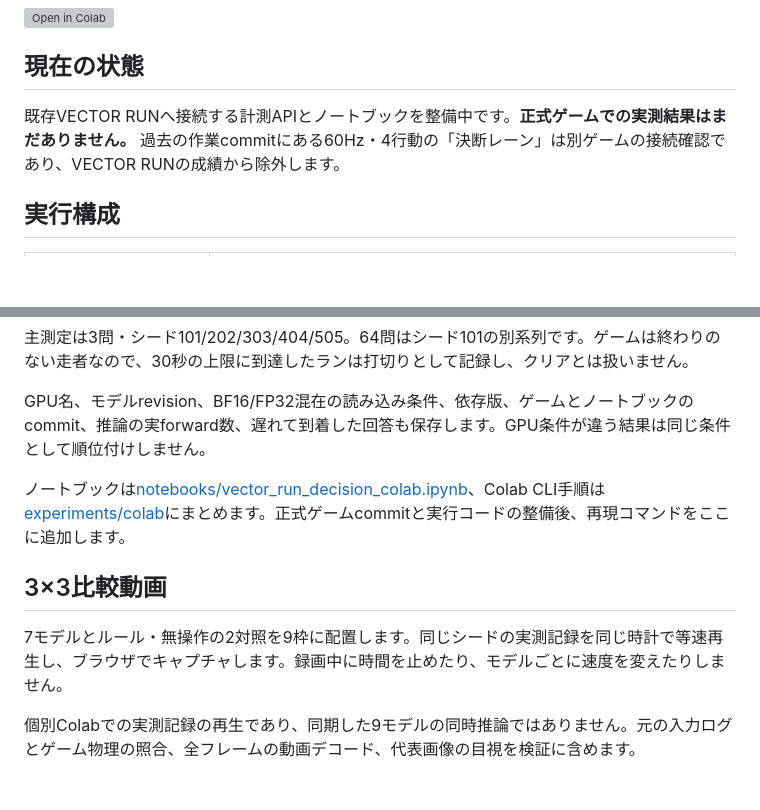
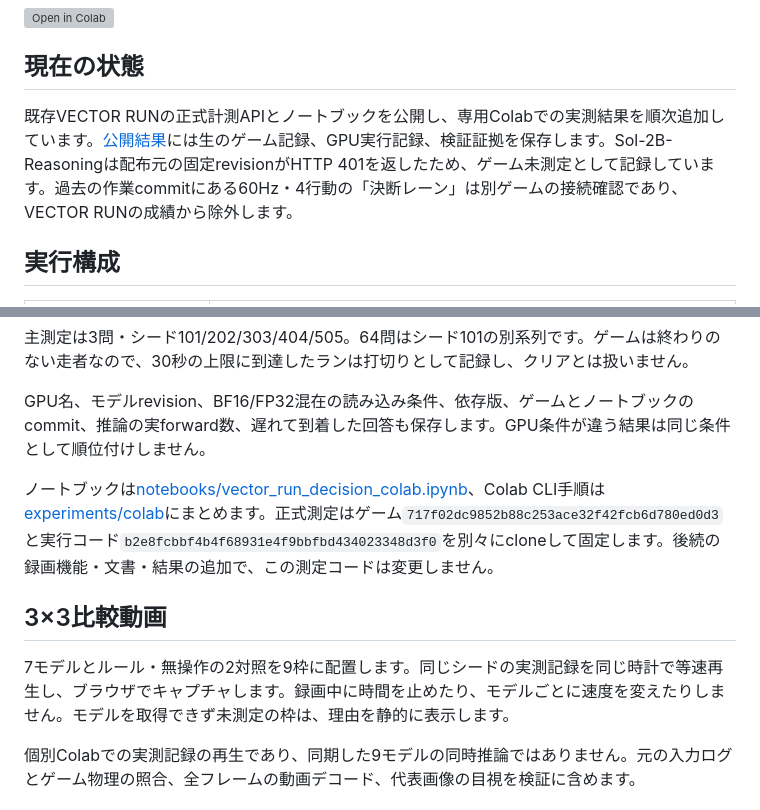
Before and after one commit to Sunwood-ai-labs/vector-run-decision-colab, a Markdown page: README.md, 2 parts joined by grey strips. GitHub-like rendering; blank space fills up the shorter version; grey boxes are pictures that could not be loaded.

Commit message:
Document frozen measurement pins and available formal evidence

```diff
--- a/README.md
+++ b/README.md
@@ -6,7 +6,7 @@ Decision 2.0の7モデルを、既存の横スクロールゲーム **[VECTOR RU
 
 ## 現在の状態
 
-既存VECTOR RUNへ接続する計測APIとノートブックを整備中です。**正式ゲームでの実測結果はまだありません。** 過去の作業commitにある60Hz・4行動の「決断レーン」は別ゲームの接続確認であり、VECTOR RUNの成績から除外します。
+既存VECTOR RUNの正式計測APIとノートブックを公開し、専用Colabでの実測結果を順次追加しています。[公開結果](results/)には生のゲーム記録、GPU実行記録、検証証拠を保存します。Sol-2B-Reasoningは配布元の固定revisionがHTTP 401を返したため、ゲーム未測定として記録しています。過去の作業commitにある60Hz・4行動の「決断レーン」は別ゲームの接続確認であり、VECTOR RUNの成績から除外します。
 
 ## 実行構成
 
@@ -27,11 +27,11 @@ Kai-0.6B、Eos-0.8B、Sol-2B、Sol-2B-Reasoning、Nox-4B、Lux-9B、Vega-27Bを
 
 GPU名、モデルrevision、BF16/FP32混在の読み込み条件、依存版、ゲームとノートブックのcommit、推論の実forward数、遅れて到着した回答も保存します。GPU条件が違う結果は同じ条件として順位付けしません。
 
-ノートブックは[notebooks/vector_run_decision_colab.ipynb](notebooks/vector_run_decision_colab.ipynb)、Colab CLI手順は[experiments/colab](experiments/colab)にまとめます。正式ゲームcommitと実行コードの整備後、再現コマンドをここに追加します。
+ノートブックは[notebooks/vector_run_decision_colab.ipynb](notebooks/vector_run_decision_colab.ipynb)、Colab CLI手順は[experiments/colab](experiments/colab)にまとめます。正式測定はゲーム`717f02dc9852b88c253ace32f42fcb6d780ed0d3`と実行コード`b2e8fcbbf4b4f68931e4f9bbfbd434023348d3f0`を別々にcloneして固定します。後続の録画機能・文書・結果の追加で、この測定コードは変更しません。
 
 ## 3×3比較動画
 
-7モデルとルール・無操作の2対照を9枠に配置します。同じシードの実測記録を同じ時計で等速再生し、ブラウザでキャプチャします。録画中に時間を止めたり、モデルごとに速度を変えたりしません。
+7モデルとルール・無操作の2対照を9枠に配置します。同じシードの実測記録を同じ時計で等速再生し、ブラウザでキャプチャします。録画中に時間を止めたり、モデルごとに速度を変えたりしません。モデルを取得できず未測定の枠は、理由を静的に表示します。
 
 個別Colabでの実測記録の再生であり、同期した9モデルの同時推論ではありません。元の入力ログとゲーム物理の照合、全フレームの動画デコード、代表画像の目視を検証に含めます。
 
```
